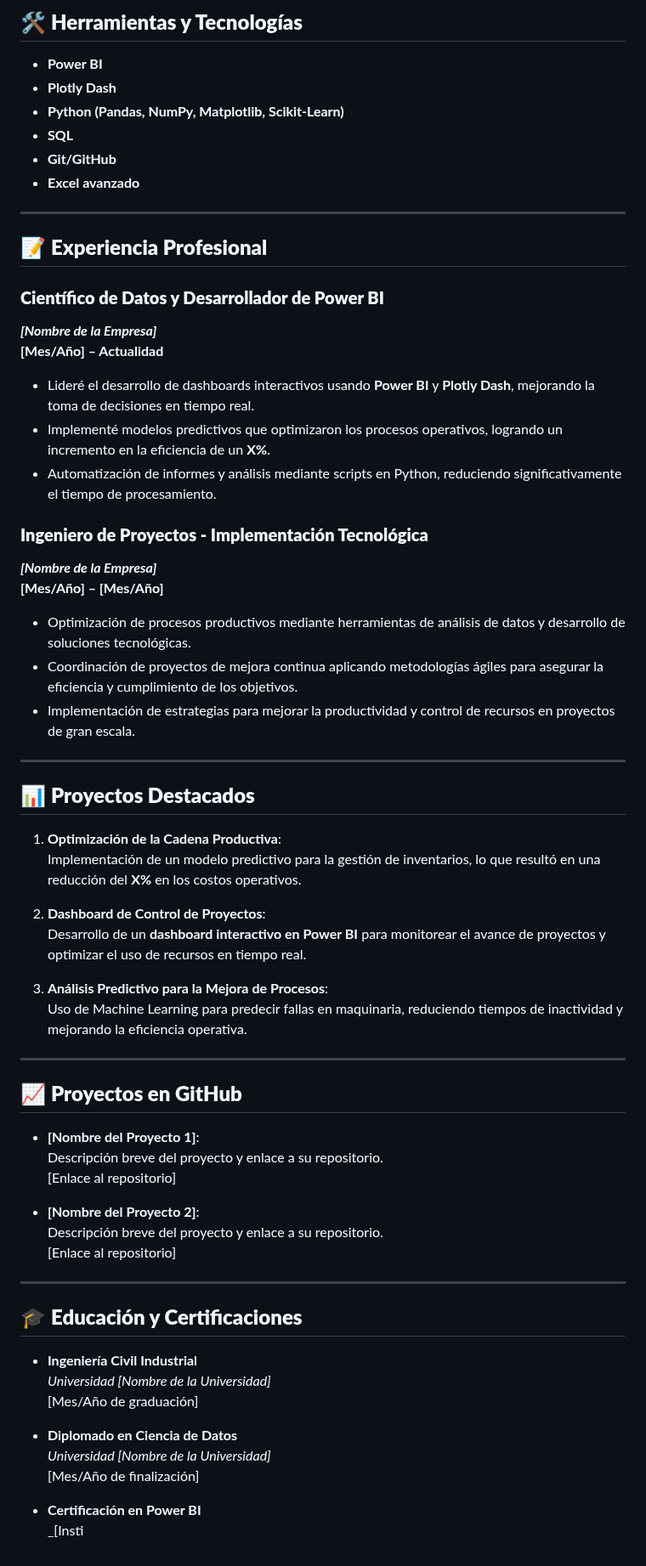
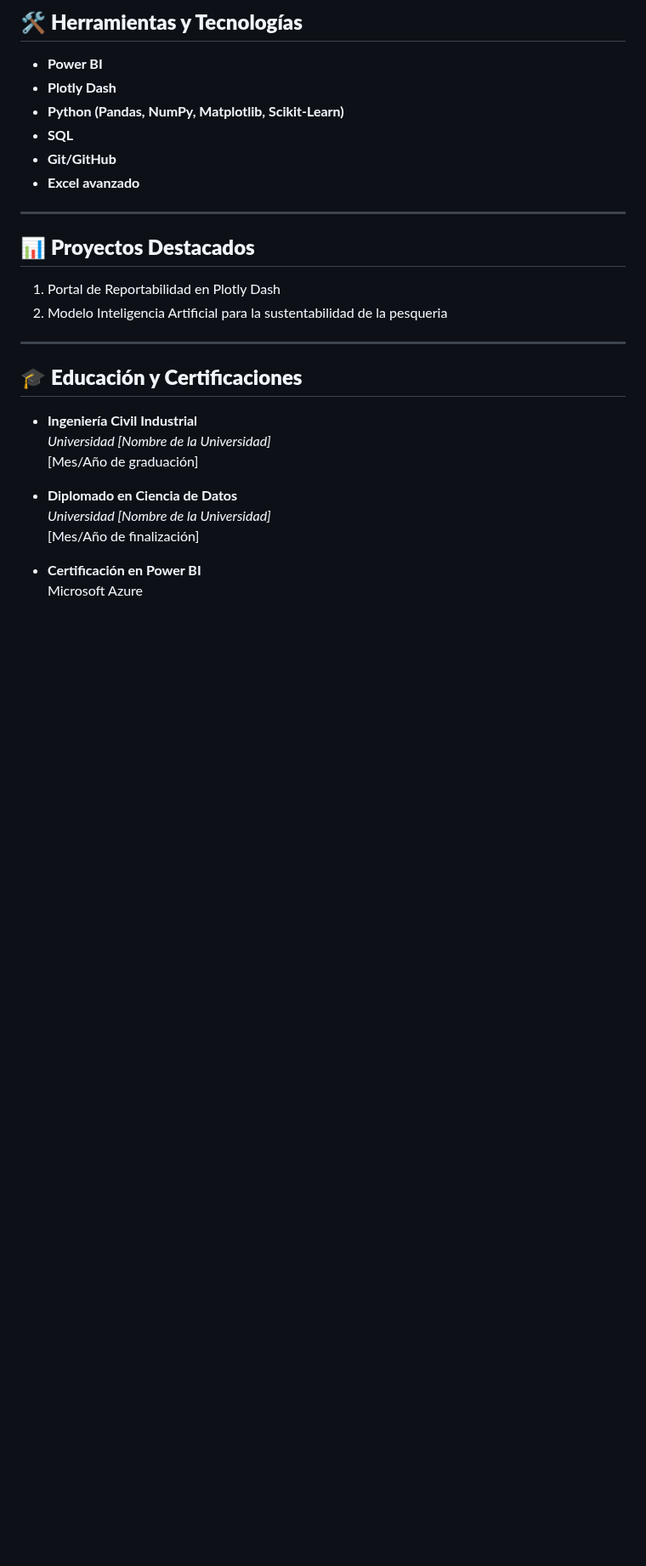
Before and after one commit to odlatorre/ror_2024_Meet_Coffe, a Markdown page: README.md, the part around one of its changes. Shown at 85% size. Rendered like a GitHub page; blank space fills up the shorter version.

```diff
--- a/README.md
+++ b/README.md
@@ -63,53 +63,15 @@
 - **SQL**
 - **Git/GitHub**
 - **Excel avanzado**
-
----
-
-## 📝 **Experiencia Profesional**
-
-### **Científico de Datos y Desarrollador de Power BI**
-_**[Nombre de la Empresa]**_
-**[Mes/Año] – Actualidad**
-
-- Lideré el desarrollo de dashboards interactivos usando **Power BI** y **Plotly Dash**, mejorando la toma de decisiones en tiempo real.
-- Implementé modelos predictivos que optimizaron los procesos operativos, logrando un incremento en la eficiencia de un **X%**.
-- Automatización de informes y análisis mediante scripts en Python, reduciendo significativamente el tiempo de procesamiento.
-
-### **Ingeniero de Proyectos - Implementación Tecnológica**
-_**[Nombre de la Empresa]**_
-**[Mes/Año] – [Mes/Año]**
-
-- Optimización de procesos productivos mediante herramientas de análisis de datos y desarrollo de soluciones tecnológicas.
-- Coordinación de proyectos de mejora continua aplicando metodologías ágiles para asegurar la eficiencia y cumplimiento de los objetivos.
-- Implementación de estrategias para mejorar la productividad y control de recursos en proyectos de gran escala.
-
 ---
 
 ## 📊 **Proyectos Destacados**
 
-1. **Optimización de la Cadena Productiva**:
-   Implementación de un modelo predictivo para la gestión de inventarios, lo que resultó en una reducción del **X%** en los costos operativos.
-
-2. **Dashboard de Control de Proyectos**:
-   Desarrollo de un **dashboard interactivo en Power BI** para monitorear el avance de proyectos y optimizar el uso de recursos en tiempo real.
-
-3. **Análisis Predictivo para la Mejora de Procesos**:
-   Uso de Machine Learning para predecir fallas en maquinaria, reduciendo tiempos de inactividad y mejorando la eficiencia operativa.
-
+1. Portal de Reportabilidad en Plotly Dash
+2. Modelo Inteligencia Artificial para la sustentabilidad de la pesqueria
 ---
 
-## 📈 **Proyectos en GitHub**
 
-- **[Nombre del Proyecto 1]**:
-  Descripción breve del proyecto y enlace a su repositorio.
-  [Enlace al repositorio]
-
-- **[Nombre del Proyecto 2]**:
-  Descripción breve del proyecto y enlace a su repositorio.
-  [Enlace al repositorio]
-
----
 
 ## 🎓 **Educación y Certificaciones**
 
@@ -122,4 +84,4 @@ _**[Nombre de la Empresa]**_
   [Mes/Año de finalización]
 
 - **Certificación en Power BI**
-  _[Insti
+  Microsoft Azure
```
Also changed, not shown: other parts of README.md (+1 -1 lines).
